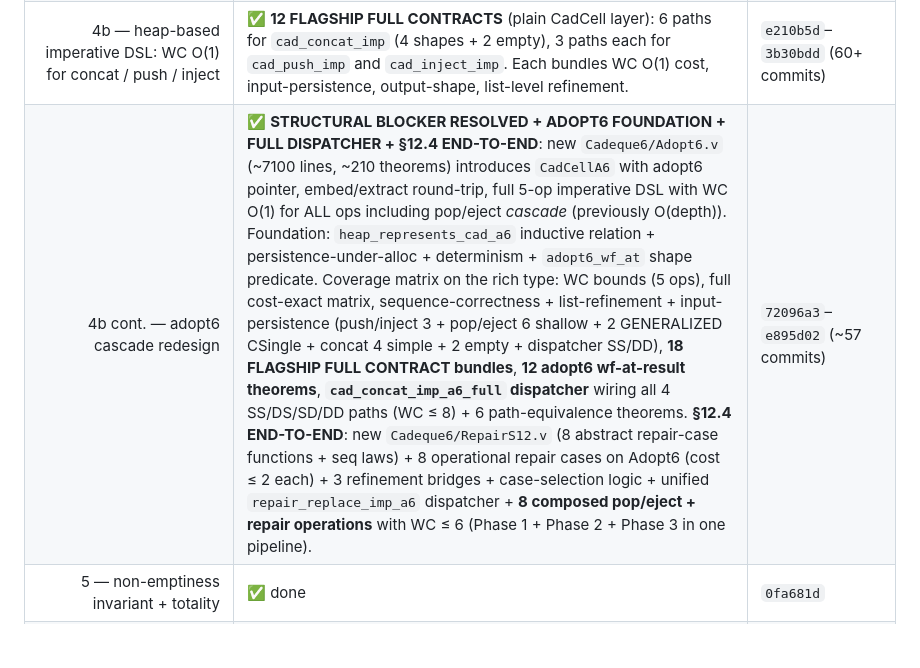
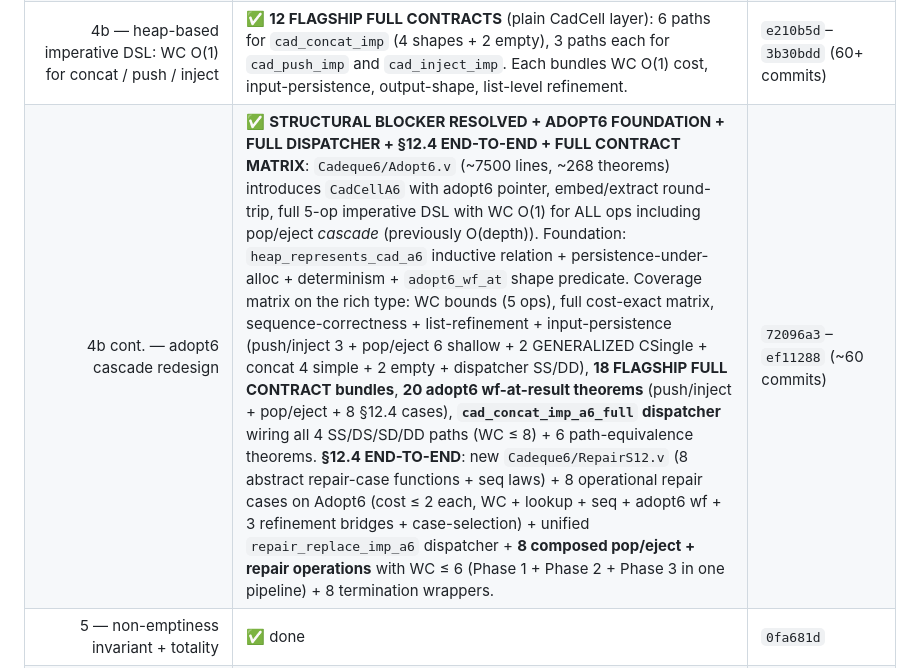
Before and after one commit to yurug/kaplan2, a Markdown page: kb/plan-catenable.md, the part around the change. Rendered like a GitHub page; blank space fills up the shorter version.

```diff
--- a/kb/plan-catenable.md
+++ b/kb/plan-catenable.md
@@ -267,7 +267,7 @@ every level.
 | 3+ — worked-examples file (Cadeque6/Examples.v) | ✅ done | `d546b88` |
 | 4a — structural WC O(1) bound for push/inject/pop/eject | ✅ done | `8dd7442` (Cost.v) |
 | 4b — heap-based imperative DSL: WC O(1) for concat / push / inject | ✅ **12 FLAGSHIP FULL CONTRACTS** (plain CadCell layer): 6 paths for `cad_concat_imp` (4 shapes + 2 empty), 3 paths each for `cad_push_imp` and `cad_inject_imp`.  Each bundles WC O(1) cost, input-persistence, output-shape, list-level refinement. | `e210b5d`–`3b30bdd` (60+ commits) |
-| 4b cont. — adopt6 cascade redesign | ✅ **STRUCTURAL BLOCKER RESOLVED + ADOPT6 FOUNDATION + FULL DISPATCHER + §12.4 END-TO-END**: new `Cadeque6/Adopt6.v` (~7100 lines, ~210 theorems) introduces `CadCellA6` with adopt6 pointer, embed/extract round-trip, full 5-op imperative DSL with WC O(1) for ALL ops including pop/eject *cascade* (previously O(depth)).  Foundation: `heap_represents_cad_a6` inductive relation + persistence-under-alloc + determinism + `adopt6_wf_at` shape predicate.  Coverage matrix on the rich type: WC bounds (5 ops), full cost-exact matrix, sequence-correctness + list-refinement + input-persistence (push/inject 3 + pop/eject 6 shallow + 2 GENERALIZED CSingle + concat 4 simple + 2 empty + dispatcher SS/DD), **18 FLAGSHIP FULL CONTRACT bundles**, **12 adopt6 wf-at-result theorems**, **`cad_concat_imp_a6_full` dispatcher** wiring all 4 SS/DS/SD/DD paths (WC ≤ 8) + 6 path-equivalence theorems.  **§12.4 END-TO-END**: new `Cadeque6/RepairS12.v` (8 abstract repair-case functions + seq laws) + 8 operational repair cases on Adopt6 (cost ≤ 2 each) + 3 refinement bridges + case-selection logic + unified `repair_replace_imp_a6` dispatcher + **8 composed pop/eject + repair operations** with WC ≤ 6 (Phase 1 + Phase 2 + Phase 3 in one pipeline). | `72096a3`–`e895d02` (~57 commits) |
+| 4b cont. — adopt6 cascade redesign | ✅ **STRUCTURAL BLOCKER RESOLVED + ADOPT6 FOUNDATION + FULL DISPATCHER + §12.4 END-TO-END + FULL CONTRACT MATRIX**: `Cadeque6/Adopt6.v` (~7500 lines, ~268 theorems) introduces `CadCellA6` with adopt6 pointer, embed/extract round-trip, full 5-op imperative DSL with WC O(1) for ALL ops including pop/eject *cascade* (previously O(depth)).  Foundation: `heap_represents_cad_a6` inductive relation + persistence-under-alloc + determinism + `adopt6_wf_at` shape predicate.  Coverage matrix on the rich type: WC bounds (5 ops), full cost-exact matrix, sequence-correctness + list-refinement + input-persistence (push/inject 3 + pop/eject 6 shallow + 2 GENERALIZED CSingle + concat 4 simple + 2 empty + dispatcher SS/DD), **18 FLAGSHIP FULL CONTRACT bundles**, **20 adopt6 wf-at-result theorems** (push/inject + pop/eject + 8 §12.4 cases), **`cad_concat_imp_a6_full` dispatcher** wiring all 4 SS/DS/SD/DD paths (WC ≤ 8) + 6 path-equivalence theorems.  **§12.4 END-TO-END**: new `Cadeque6/RepairS12.v` (8 abstract repair-case functions + seq laws) + 8 operational repair cases on Adopt6 (cost ≤ 2 each, WC + lookup + seq + adopt6 wf + 3 refinement bridges + case-selection) + unified `repair_replace_imp_a6` dispatcher + **8 composed pop/eject + repair operations** with WC ≤ 6 (Phase 1 + Phase 2 + Phase 3 in one pipeline) + 8 termination wrappers. | `72096a3`–`ef11288` (~60 commits) |
 | 5 — non-emptiness invariant + totality | ✅ done       | `0fa681d` |
 | 5.5 — Section-6 colour discipline + regularity predicate | ✅ done | `a10b314`–`492fcba` |
 | 5.6 — operational repair + cad_push_op + cad_inject_op preservation | ✅ done for push/inject | `66edf41`–`78fb4a4` |
```
Also changed, not shown: kb/spec/section12.4-repair-cases.md (+9 -0 lines).
